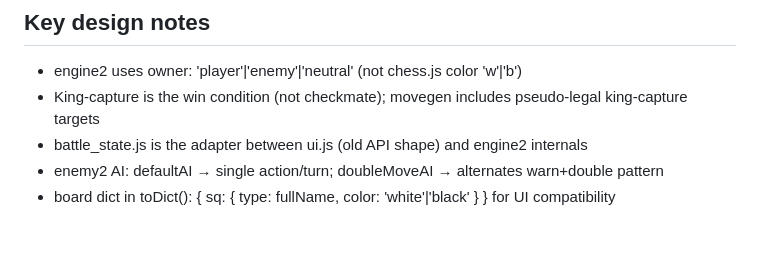
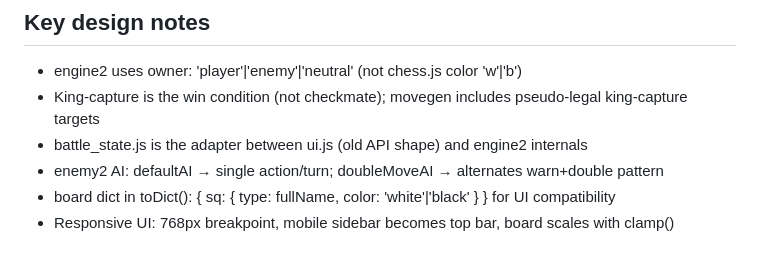
Before and after one commit to Teogai/lateknightshift-prototype, a Markdown page: docs/ARCHITECTURE.md, the part around the change. Drawn GitHub-style.

```diff
--- a/docs/ARCHITECTURE.md
+++ b/docs/ARCHITECTURE.md
@@ -70,3 +70,4 @@
 - battle_state.js is the adapter between ui.js (old API shape) and engine2 internals
 - enemy2 AI: defaultAI → single action/turn; doubleMoveAI → alternates warn+double pattern
 - board dict in toDict(): { sq: { type: fullName, color: 'white'|'black' } } for UI compatibility
+- Responsive UI: 768px breakpoint, mobile sidebar becomes top bar, board scales with clamp()
```
Also changed, not shown: docs/TASKS.md (+1 -0 lines).
